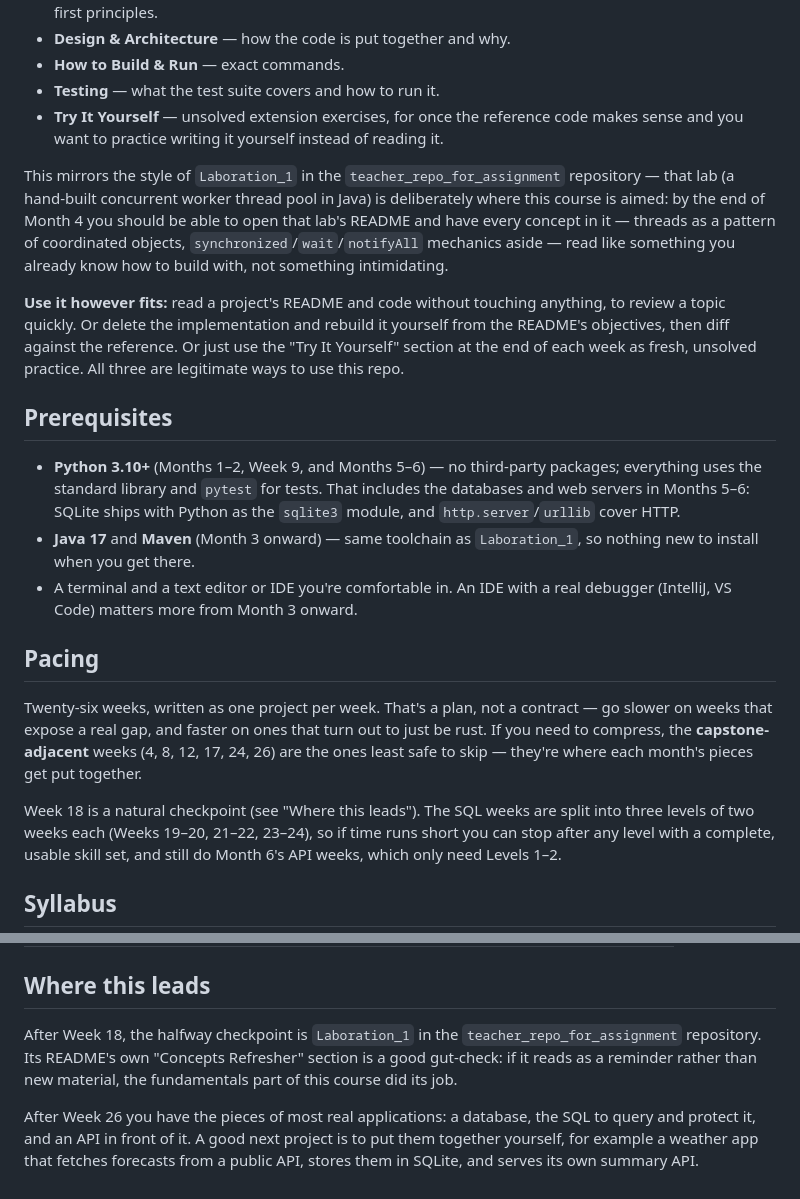
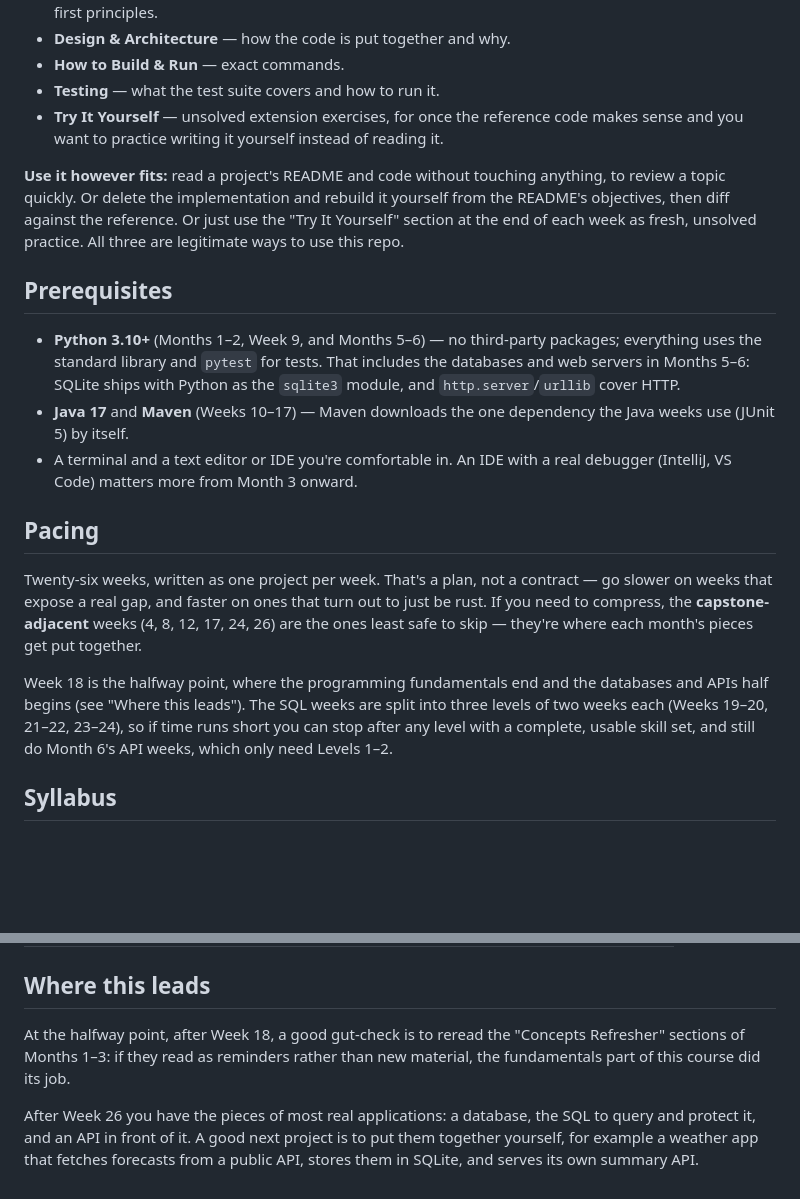
Before and after one commit to bennicolaisen/basics, a Markdown page: README.md, 2 parts joined by grey strips. Rendered like a GitHub page; blank space fills up the shorter version.

```diff
--- a/README.md
+++ b/README.md
@@ -50,14 +50,6 @@ same shape:
   code makes sense and you want to practice writing it yourself instead of
   reading it.
 
-This mirrors the style of `Laboration_1` in the `teacher_repo_for_assignment`
-repository — that lab (a hand-built concurrent worker thread pool in Java)
-is deliberately where this course is aimed: by the end of Month 4 you should
-be able to open that lab's README and have every concept in it — threads
-as a pattern of coordinated objects, `synchronized`/`wait`/`notifyAll`
-mechanics aside — read like something you already know how to build with,
-not something intimidating.
-
 **Use it however fits:** read a project's README and code without touching
 anything, to review a topic quickly. Or delete the implementation and
 rebuild it yourself from the README's objectives, then diff against the
@@ -72,8 +64,8 @@ repo.
   That includes the databases and web servers in Months 5–6: SQLite ships
   with Python as the `sqlite3` module, and `http.server`/`urllib` cover
   HTTP.
-- **Java 17** and **Maven** (Month 3 onward) — same toolchain as
-  `Laboration_1`, so nothing new to install when you get there.
+- **Java 17** and **Maven** (Weeks 10–17) — Maven downloads the one
+  dependency the Java weeks use (JUnit 5) by itself.
 - A terminal and a text editor or IDE you're comfortable in. An IDE with a
   real debugger (IntelliJ, VS Code) matters more from Month 3 onward.
 
@@ -85,7 +77,8 @@ that turn out to just be rust. If you need to compress, the
 **capstone-adjacent** weeks (4, 8, 12, 17, 24, 26) are the ones least safe
 to skip — they're where each month's pieces get put together.
 
-Week 18 is a natural checkpoint (see "Where this leads"). The SQL weeks
+Week 18 is the halfway point, where the programming fundamentals end
+and the databases and APIs half begins (see "Where this leads"). The SQL weeks
 are split into three levels of two weeks each (Weeks 19–20, 21–22,
 23–24), so if time runs short you can stop after any level with a
 complete, usable skill set, and still do Month 6's API weeks, which only
@@ -170,10 +163,10 @@ log behind it.*
 
 ## Where this leads
 
-After Week 18, the halfway checkpoint is `Laboration_1` in the
-`teacher_repo_for_assignment` repository. Its README's own "Concepts
-Refresher" section is a good gut-check: if it reads as a reminder rather
-than new material, the fundamentals part of this course did its job.
+At the halfway point, after Week 18, a good gut-check is to reread the
+"Concepts Refresher" sections of Months 1–3: if they read as reminders
+rather than new material, the fundamentals part of this course did its
+job.
 
 After Week 26 you have the pieces of most real applications: a database,
 the SQL to query and protect it, and an API in front of it. A good next
```
Also changed, not shown: Month-4-Testing-Debugging-and-Capstone/Week-17-capstone-library-system/README.md (+13 -19 lines), STYLE_GUIDE.md (+8 -9 lines).
